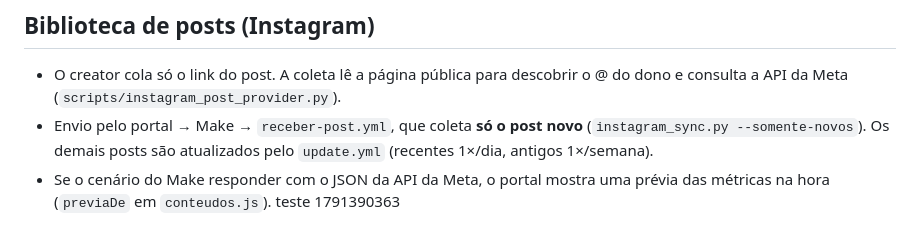
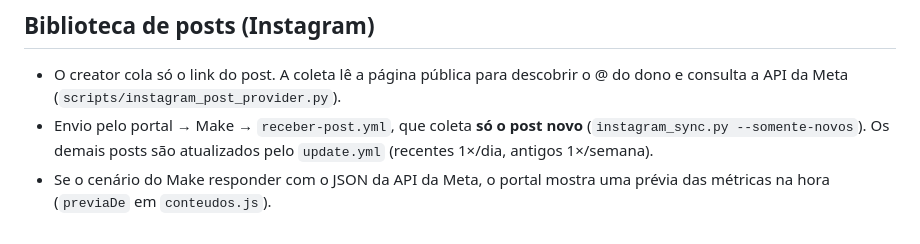
Before and after one commit to performance-sketch/ParceirosVertical, a Markdown page: README.md, the part around the change. Rendered like a GitHub page.

Commit message:
Revert "test: cache"
This reverts commit ccb316f815361dc3b9e9acdf1834d0ebfffdd441.

```diff
--- a/README.md
+++ b/README.md
@@ -55,4 +55,3 @@ python -m http.server 8000
 - O creator cola só o link do post. A coleta lê a página pública para descobrir o @ do dono e consulta a API da Meta (`scripts/instagram_post_provider.py`).
 - Envio pelo portal → Make → `receber-post.yml`, que coleta **só o post novo** (`instagram_sync.py --somente-novos`). Os demais posts são atualizados pelo `update.yml` (recentes 1×/dia, antigos 1×/semana).
 - Se o cenário do Make responder com o JSON da API da Meta, o portal mostra uma prévia das métricas na hora (`previaDe` em `conteudos.js`).
-teste 1791390363
```
